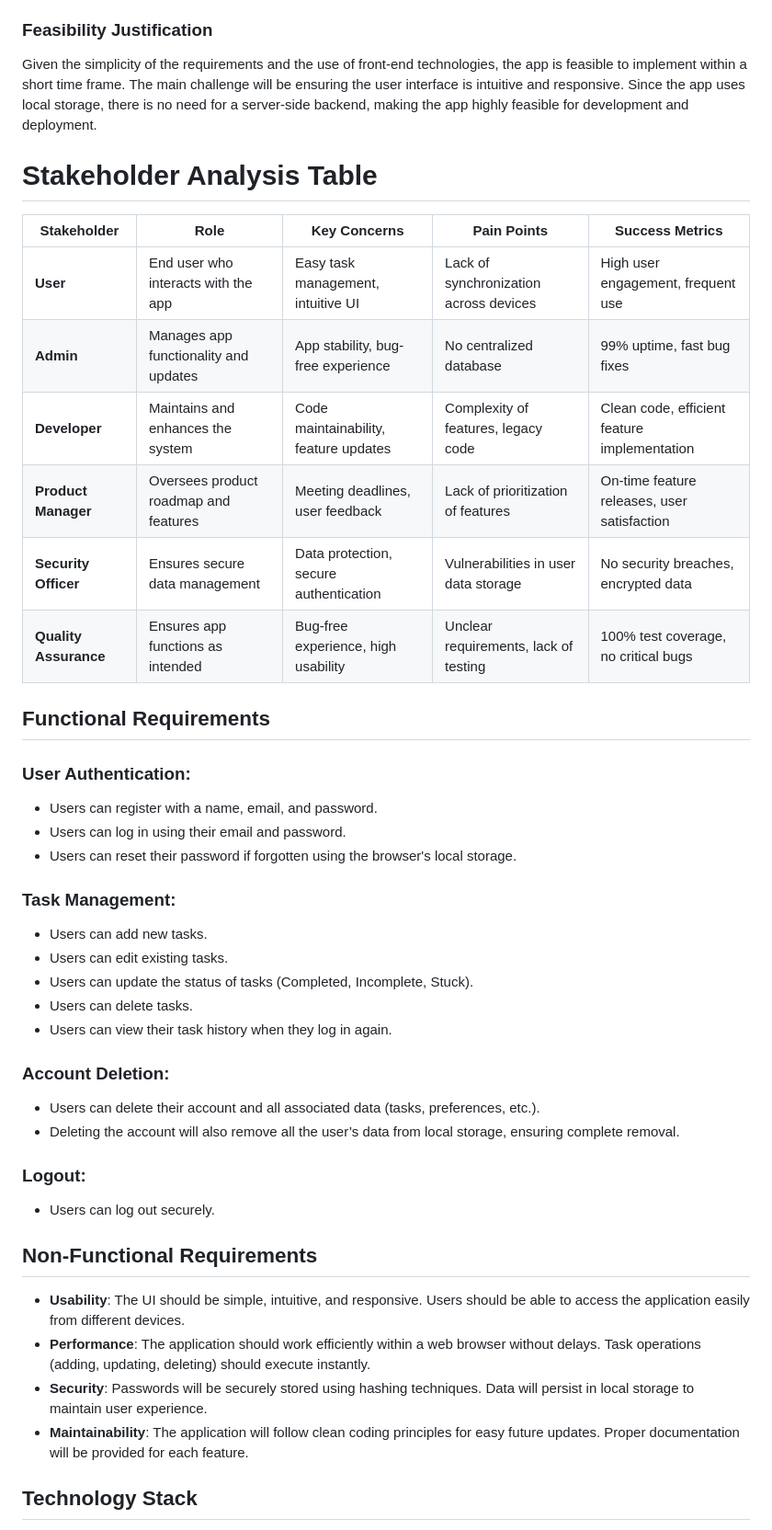
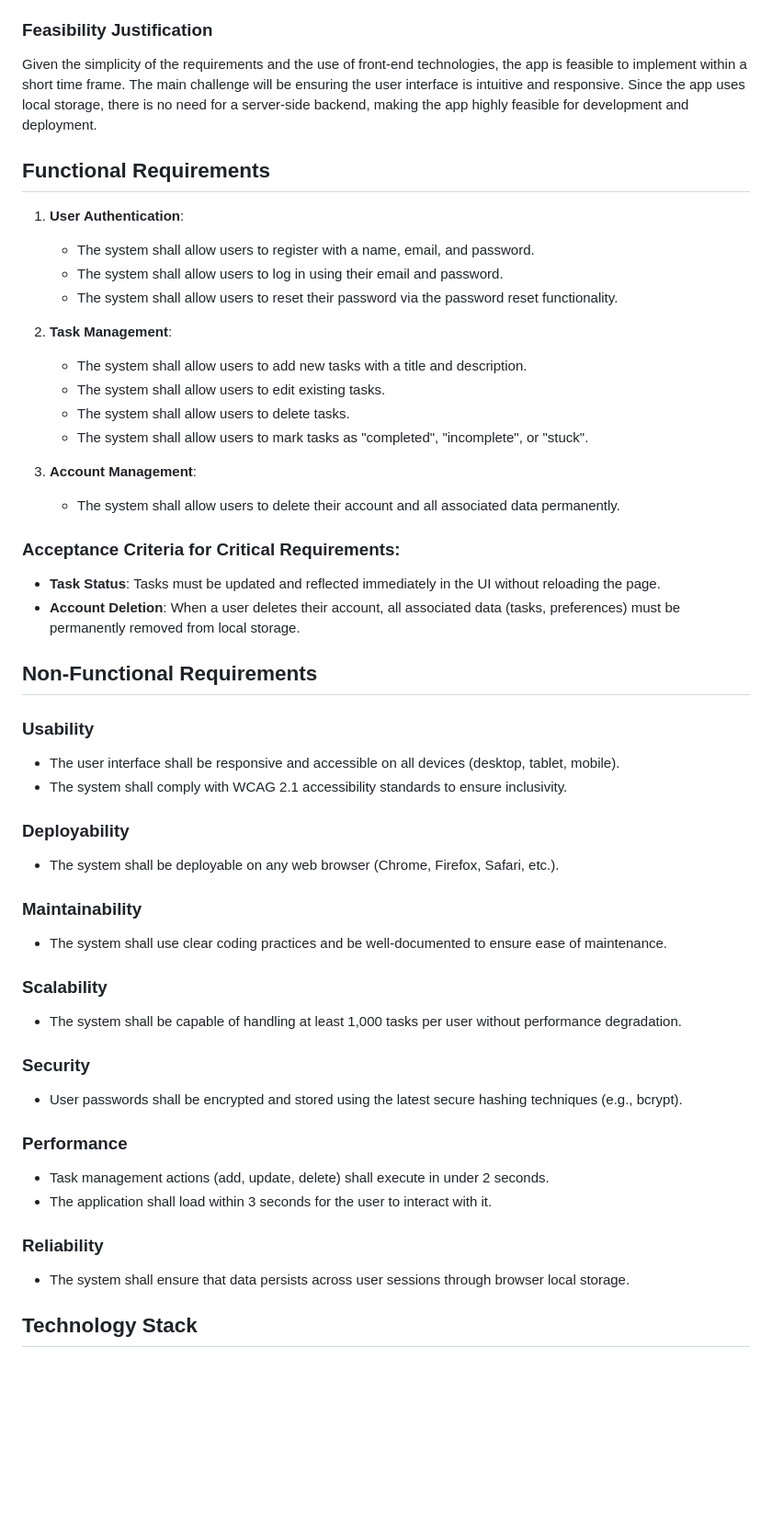
Before and after one commit to Gogi2016/ToDoApp, a Markdown page: SPECIFICATION.md, the part around the change. Shown at 92% size. Rendered like a GitHub page; blank space fills up the shorter version.

```diff
--- a/SPECIFICATION.md
+++ b/SPECIFICATION.md
@@ -18,46 +18,50 @@ The feasibility of the To-Do App is high, as it is a relatively simple project t
 ### Feasibility Justification
 Given the simplicity of the requirements and the use of front-end technologies, the app is feasible to implement within a short time frame. The main challenge will be ensuring the user interface is intuitive and responsive. Since the app uses local storage, there is no need for a server-side backend, making the app highly feasible for development and deployment.
 
-# Stakeholder Analysis Table
-
-| Stakeholder   | Role                                          | Key Concerns                             | Pain Points                              | Success Metrics                     |
-|---------------|-----------------------------------------------|------------------------------------------|------------------------------------------|--------------------------------------|
-| **User**      | End user who interacts with the app          | Easy task management, intuitive UI       | Lack of synchronization across devices   | High user engagement, frequent use  |
-| **Admin**     | Manages app functionality and updates        | App stability, bug-free experience       | No centralized database                  | 99% uptime, fast bug fixes           |
-| **Developer** | Maintains and enhances the system             | Code maintainability, feature updates    | Complexity of features, legacy code      | Clean code, efficient feature implementation |
-| **Product Manager** | Oversees product roadmap and features   | Meeting deadlines, user feedback         | Lack of prioritization of features       | On-time feature releases, user satisfaction |
-| **Security Officer** | Ensures secure data management         | Data protection, secure authentication   | Vulnerabilities in user data storage     | No security breaches, encrypted data |
-| **Quality Assurance** | Ensures app functions as intended      | Bug-free experience, high usability      | Unclear requirements, lack of testing    | 100% test coverage, no critical bugs  |
-
-
 ## Functional Requirements
 
-### User Authentication:
-- Users can register with a name, email, and password.
-- Users can log in using their email and password.
-- Users can reset their password if forgotten using the browser's local storage.
+1. **User Authentication**:
+   - The system shall allow users to register with a name, email, and password.
+   - The system shall allow users to log in using their email and password.
+   - The system shall allow users to reset their password via the password reset functionality.
 
-### Task Management:
-- Users can add new tasks.
-- Users can edit existing tasks.
-- Users can update the status of tasks (Completed, Incomplete, Stuck).
-- Users can delete tasks.
-- Users can view their task history when they log in again.
+2. **Task Management**:
+   - The system shall allow users to add new tasks with a title and description.
+   - The system shall allow users to edit existing tasks.
+   - The system shall allow users to delete tasks.
+   - The system shall allow users to mark tasks as "completed", "incomplete", or "stuck".
 
-### Account Deletion:
-- Users can delete their account and all associated data (tasks, preferences, etc.).
-- Deleting the account will also remove all the user’s data from local storage, ensuring complete removal.
+3. **Account Management**:
+   - The system shall allow users to delete their account and all associated data permanently.
 
-### Logout:
-- Users can log out securely.
-
+### Acceptance Criteria for Critical Requirements:
+- **Task Status**: Tasks must be updated and reflected immediately in the UI without reloading the page.
+- **Account Deletion**: When a user deletes their account, all associated data (tasks, preferences) must be permanently removed from local storage.
 
 ## Non-Functional Requirements
-- **Usability**: The UI should be simple, intuitive, and responsive. Users should be able to access the application easily from different devices.
-- **Performance**: The application should work efficiently within a web browser without delays. Task operations (adding, updating, deleting) should execute instantly.
-- **Security**: Passwords will be securely stored using hashing techniques. Data will persist in local storage to maintain user experience.
-- **Maintainability**: The application will follow clean coding principles for easy future updates. Proper documentation will be provided for each feature.
 
+### Usability
+- The user interface shall be responsive and accessible on all devices (desktop, tablet, mobile).
+- The system shall comply with WCAG 2.1 accessibility standards to ensure inclusivity.
+
+### Deployability
+- The system shall be deployable on any web browser (Chrome, Firefox, Safari, etc.).
+
+### Maintainability
+- The system shall use clear coding practices and be well-documented to ensure ease of maintenance.
+
+### Scalability
+- The system shall be capable of handling at least 1,000 tasks per user without performance degradation.
+
+### Security
+- User passwords shall be encrypted and stored using the latest secure hashing techniques (e.g., bcrypt).
+
+### Performance
+- Task management actions (add, update, delete) shall execute in under 2 seconds.
+- The application shall load within 3 seconds for the user to interact with it.
+
+### Reliability
+- The system shall ensure that data persists across user sessions through browser local storage.
 
 ## Technology Stack
 - **Frontend**: HTML, CSS, JavaScript
```
